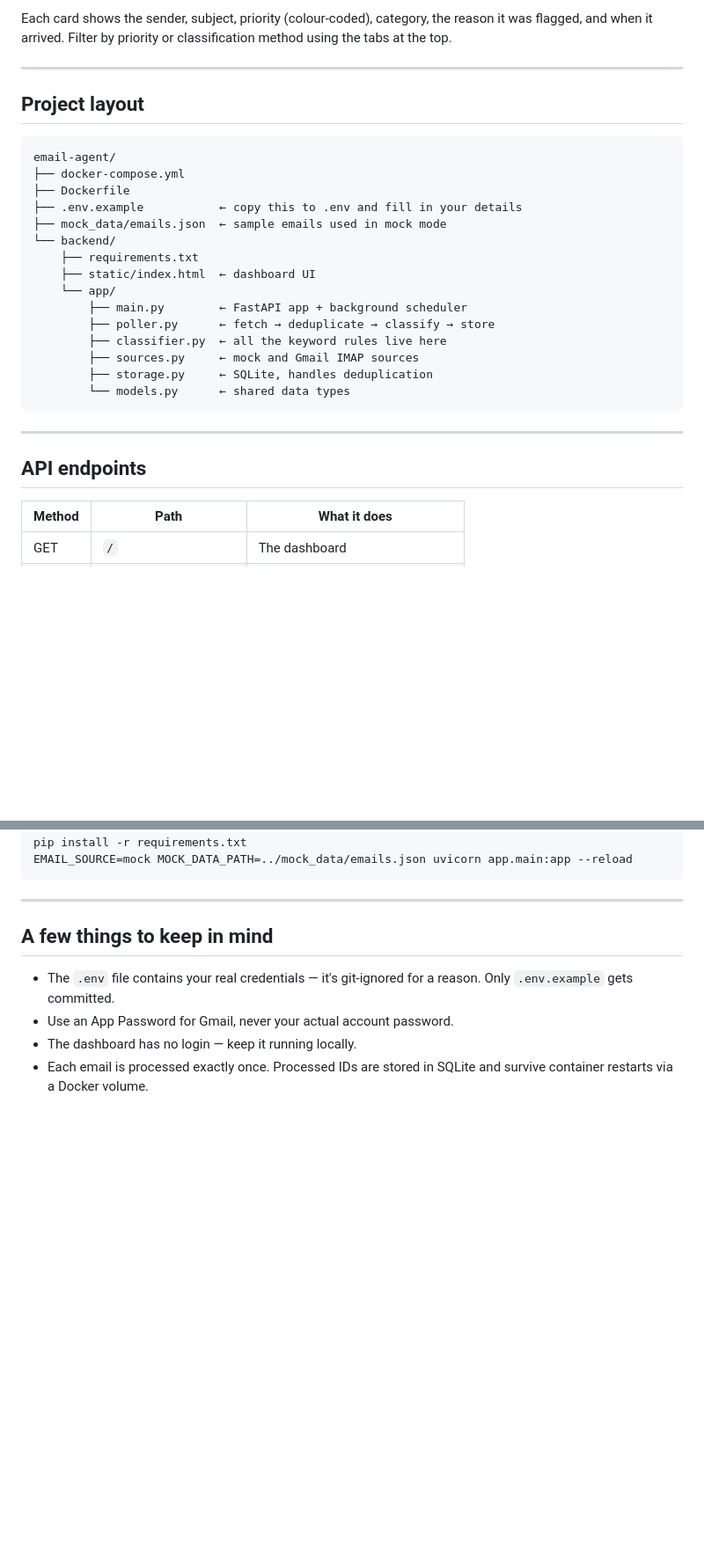
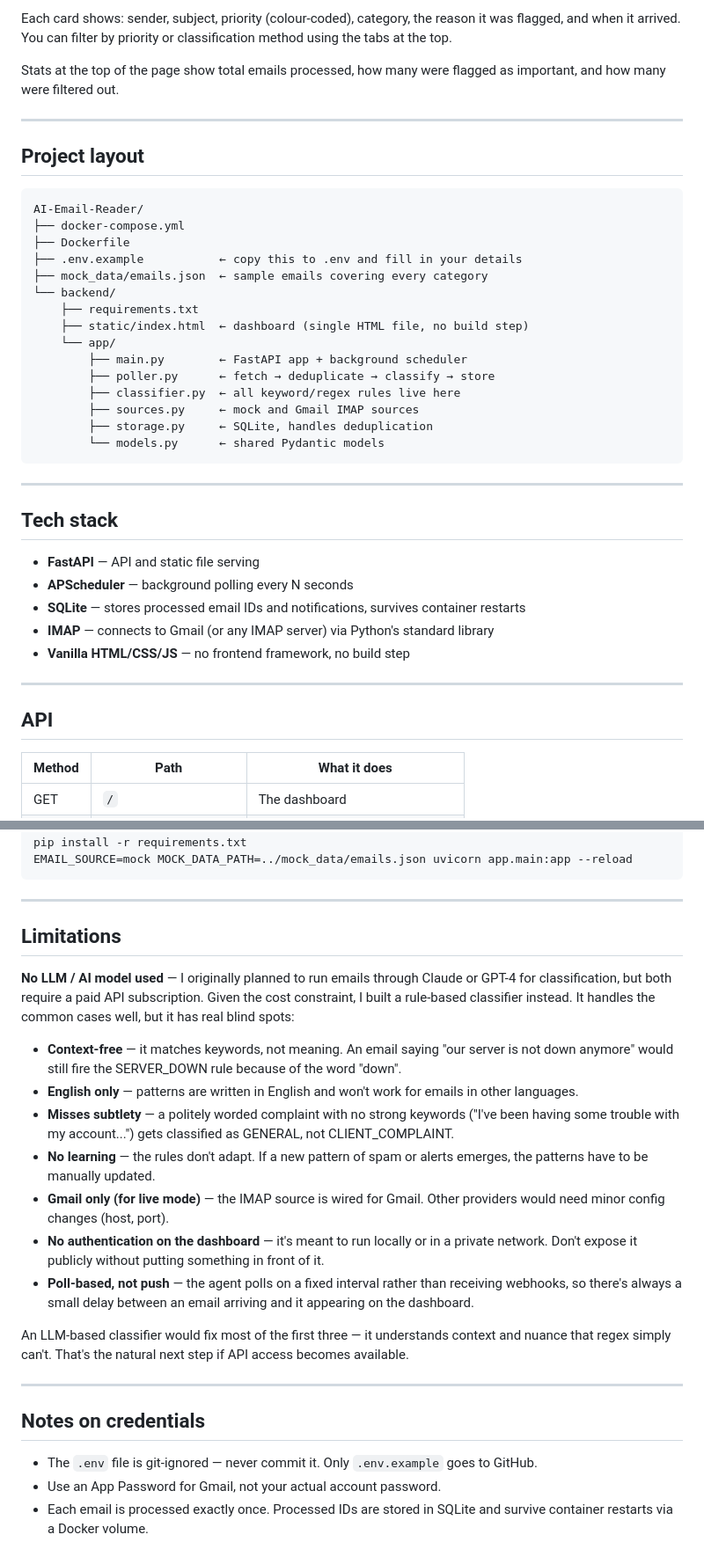
Before and after one commit to FarahKhandaker/AI-Email-Reader, a Markdown page: README.md, 2 parts joined by grey strips. Shown at 88% size. GitHub-like rendering; blank space fills up the shorter version.

````diff
--- a/README.md
+++ b/README.md
@@ -66,31 +72,43 @@ Auto-refreshes every 15 seconds. Use **Poll now** to fetch immediately.
 
-Each card shows the sender, subject, priority (colour-coded), category, the reason it was flagged, and when it arrived. Filter by priority or classification method using the tabs at the top.
+Each card shows: sender, subject, priority (colour-coded), category, the reason it was flagged, and when it arrived. You can filter by priority or classification method using the tabs at the top.
+
+Stats at the top of the page show total emails processed, how many were flagged as important, and how many were filtered out.
 
 ---
 
 ## Project layout
 
 ```
-email-agent/
+AI-Email-Reader/
 ├── docker-compose.yml
 ├── Dockerfile
 ├── .env.example           ← copy this to .env and fill in your details
-├── mock_data/emails.json  ← sample emails used in mock mode
+├── mock_data/emails.json  ← sample emails covering every category
 └── backend/
     ├── requirements.txt
-    ├── static/index.html  ← dashboard UI
+    ├── static/index.html  ← dashboard (single HTML file, no build step)
     └── app/
         ├── main.py        ← FastAPI app + background scheduler
         ├── poller.py      ← fetch → deduplicate → classify → store
-        ├── classifier.py  ← all the keyword rules live here
+        ├── classifier.py  ← all keyword/regex rules live here
         ├── sources.py     ← mock and Gmail IMAP sources
         ├── storage.py     ← SQLite, handles deduplication
-        └── models.py      ← shared data types
+        └── models.py      ← shared Pydantic models
 ```
 
 ---
 
-## API endpoints
+## Tech stack
+
+- **FastAPI** — API and static file serving
+- **APScheduler** — background polling every N seconds
+- **SQLite** — stores processed email IDs and notifications, survives container restarts
+- **IMAP** — connects to Gmail (or any IMAP server) via Python's standard library
+- **Vanilla HTML/CSS/JS** — no frontend framework, no build step
+
+---
+
+## API
 
 | Method | Path | What it does |
 |---|---|---|
@@ -111,9 +129,24 @@ EMAIL_SOURCE=mock MOCK_DATA_PATH=../mock_data/emails.json uvicorn app.main:app -
 
 ---
 
-## A few things to keep in mind
+## Limitations
 
-- The `.env` file contains your real credentials — it's git-ignored for a reason. Only `.env.example` gets committed.
-- Use an App Password for Gmail, never your actual account password.
-- The dashboard has no login — keep it running locally.
+**No LLM / AI model used** — I originally planned to run emails through Claude or GPT-4 for classification, but both require a paid API subscription. Given the cost constraint, I built a rule-based classifier instead. It handles the common cases well, but it has real blind spots:
+
+- **Context-free** — it matches keywords, not meaning. An email saying "our server is not down anymore" would still fire the SERVER_DOWN rule because of the word "down".
+- **English only** — patterns are written in English and won't work for emails in other languages.
+- **Misses subtlety** — a politely worded complaint with no strong keywords ("I've been having some trouble with my account...") gets classified as GENERAL, not CLIENT_COMPLAINT.
+- **No learning** — the rules don't adapt. If a new pattern of spam or alerts emerges, the patterns have to be manually updated.
+- **Gmail only (for live mode)** — the IMAP source is wired for Gmail. Other providers would need minor config changes (host, port).
+- **No authentication on the dashboard** — it's meant to run locally or in a private network. Don't expose it publicly without putting something in front of it.
+- **Poll-based, not push** — the agent polls on a fixed interval rather than receiving webhooks, so there's always a small delay between an email arriving and it appearing on the dashboard.
+
+An LLM-based classifier would fix most of the first three — it understands context and nuance that regex simply can't. That's the natural next step if API access becomes available.
+
+---
+
+## Notes on credentials
+
+- The `.env` file is git-ignored — never commit it. Only `.env.example` goes to GitHub.
+- Use an App Password for Gmail, not your actual account password.
 - Each email is processed exactly once. Processed IDs are stored in SQLite and survive container restarts via a Docker volume.
````
Also changed, not shown: other parts of README.md (+19 -13 lines).
